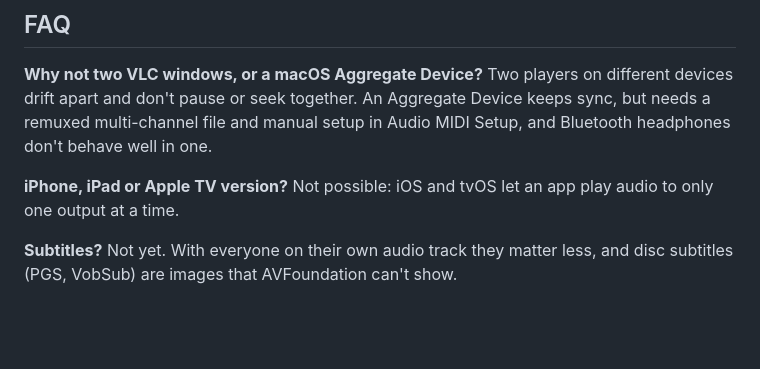
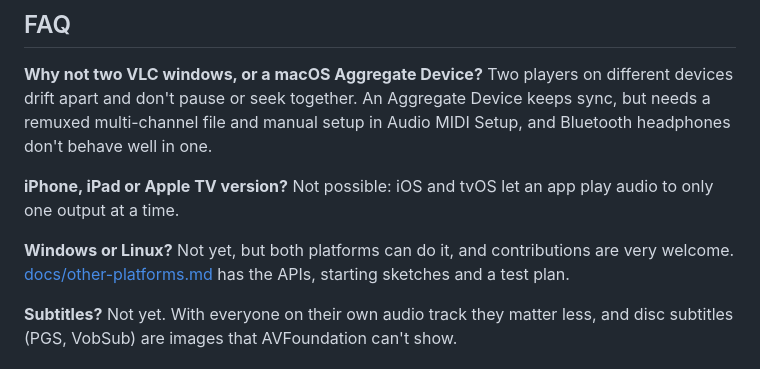
Before and after one commit to jcsrb/polyglot-player, a Markdown page: README.md, the part around the change. Drawn GitHub-style; blank space fills up the shorter version.

```diff
--- a/README.md
+++ b/README.md
@@ -58,6 +58,9 @@ Two players on different devices drift apart and don't pause or seek together. A
 **iPhone, iPad or Apple TV version?**
 Not possible: iOS and tvOS let an app play audio to only one output at a time.
 
+**Windows or Linux?**
+Not yet, but both platforms can do it, and contributions are very welcome. [docs/other-platforms.md](docs/other-platforms.md) has the APIs, starting sketches and a test plan.
+
 **Subtitles?**
 Not yet. With everyone on their own audio track they matter less, and disc subtitles (PGS, VobSub) are images that AVFoundation can't show.
 
```
Also changed, not shown: docs/other-platforms.md (added, +155 -0 lines).
